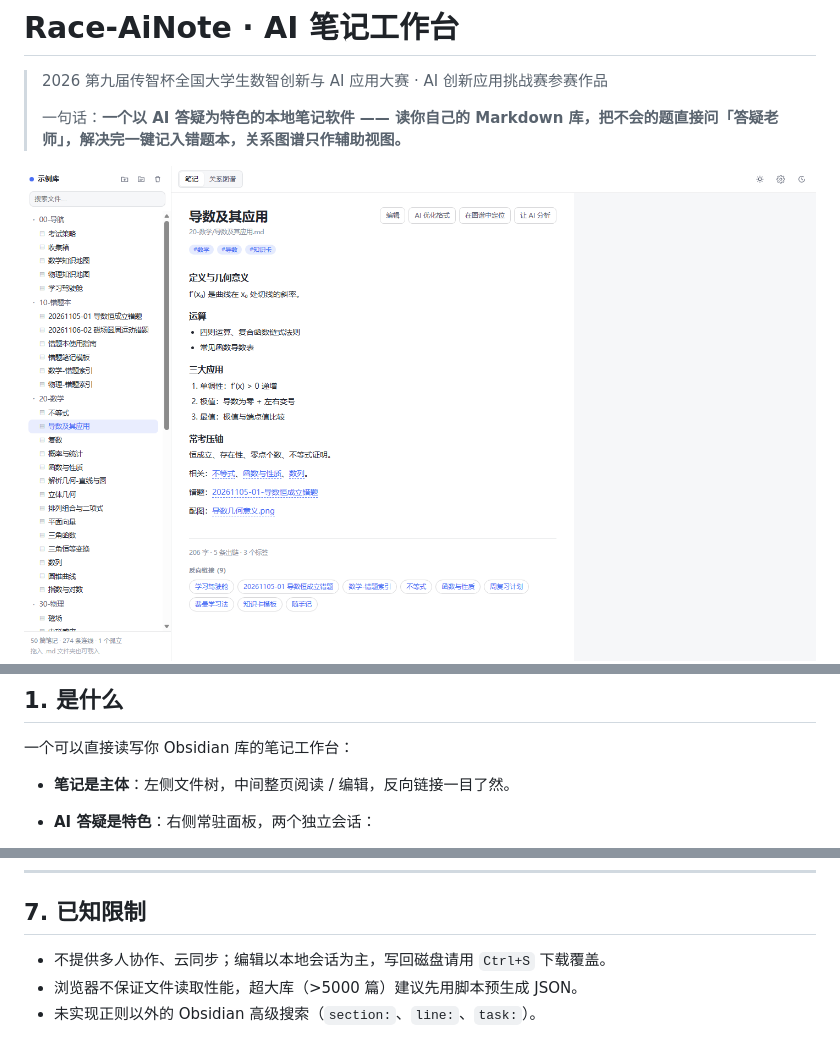
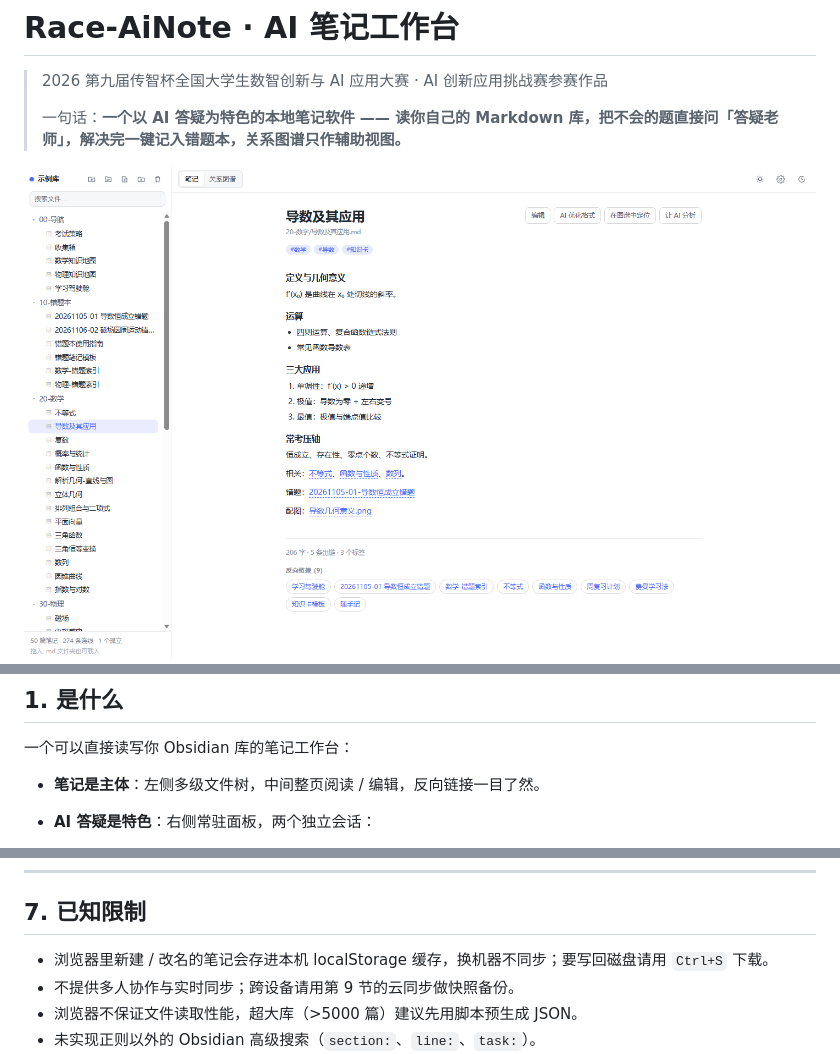
Before and after one commit to ressoap/Race-AiNote, a Markdown page: README.md, 3 parts joined by grey strips. Rendered like a GitHub page; pictures changed too: docs/screenshot-note.png.

```diff
--- a/README.md
+++ b/README.md
@@ -13,7 +13,7 @@
 
 一个可以直接读写你 Obsidian 库的笔记工作台：
 
-- **笔记是主体**：左侧文件树，中间整页阅读 / 编辑，反向链接一目了然。
+- **笔记是主体**：左侧多级文件树，中间整页阅读 / 编辑，反向链接一目了然。
 - **AI 答疑是特色**：右侧常驻面板，两个独立会话：
   - 「答疑老师」—— 像老师一样讲题，按考点 → 思路 → 分步推导 → 易错点输出，条件不足会先追问，支持多轮追问；
   - 「笔记问答」—— 只依据你的笔记回答，笔记里没有就明说。
@@ -233,7 +235,8 @@ Race-AiNote/
 
 ## 7. 已知限制
 
-- 不提供多人协作、云同步；编辑以本地会话为主，写回磁盘请用 `Ctrl+S` 下载覆盖。
+- 浏览器里新建 / 改名的笔记会存进本机 localStorage 缓存，换机器不同步；要写回磁盘请用 `Ctrl+S` 下载。
+- 不提供多人协作与实时同步；跨设备请用第 9 节的云同步做快照备份。
 - 浏览器不保证文件读取性能，超大库（>5000 篇）建议先用脚本预生成 JSON。
 - 未实现正则以外的 Obsidian 高级搜索（`section:`、`line:`、`task:`）。
 - 全局排斥力仍是 O(n²)，中大型库建议关闭标签节点以获得更好帧率。
```
Also changed, not shown: other parts of README.md (+3 -1 lines), 6 other files.
